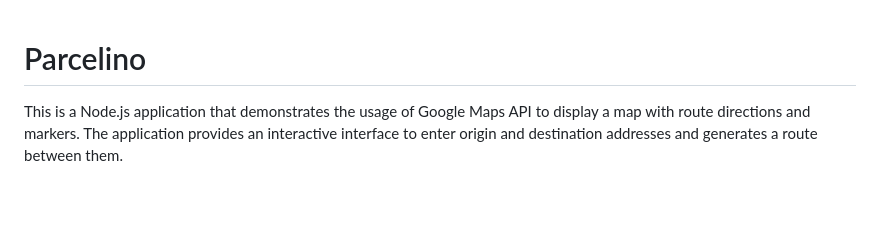
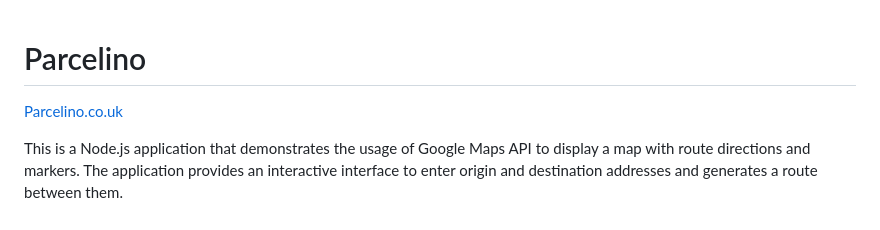
Before and after one commit to mibalbert/Parcelino, a Markdown page: README.md, the part around the change. GitHub-like rendering; blank space fills up the shorter version.

Commit message:
minor issues fixed

```diff
--- a/README.md
+++ b/README.md
@@ -1,6 +1,9 @@
 
 
 # Parcelino
+
+[Parcelino.co.uk](https://parcelino.co.uk)
+
 This is a Node.js application that demonstrates the usage of Google Maps API to display a map with route directions and markers. The application provides an interactive interface to enter origin and destination addresses and generates a route between them.
 
 
```
